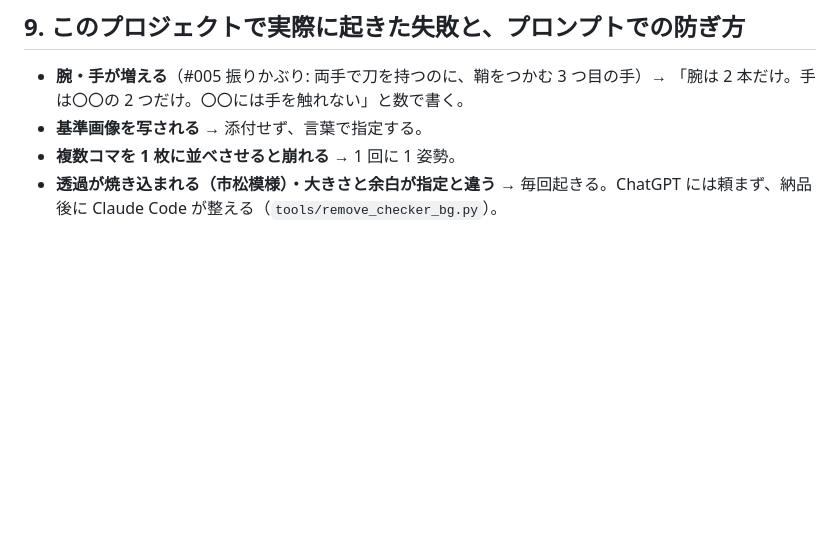
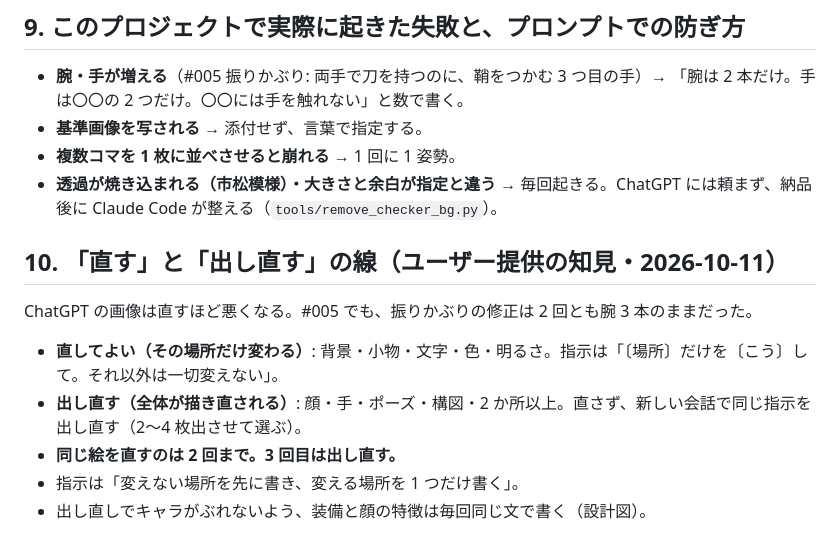
Before and after one commit to tiraberuto1/claude, a Markdown page: docs/asset-requests/PROMPT_GUIDE.md, the part around the change. GitHub-like rendering; blank space fills up the shorter version.

Commit message:
docs: 顔は直さず出し直す方針に変更し、斬り下ろしの作り直しプロンプトと手引き §10 を追加
Co-Authored-By: Claude Sonnet 5.5 <noreply@anthropic.com>
Claude-Session: https://claude.ai/code/session_01RhHKBC6rSKJW1NvFtnLiTQ

```diff
--- a/docs/asset-requests/PROMPT_GUIDE.md
+++ b/docs/asset-requests/PROMPT_GUIDE.md
@@ -55,3 +55,11 @@ ChatGPT に次を貼ると、足りない項目を質問してくれる。
 - **基準画像を写される** → 添付せず、言葉で指定する。
 - **複数コマを 1 枚に並べさせると崩れる** → 1 回に 1 姿勢。
 - **透過が焼き込まれる（市松模様）・大きさと余白が指定と違う** → 毎回起きる。ChatGPT には頼まず、納品後に Claude Code が整える（`tools/remove_checker_bg.py`）。
+
+## 10. 「直す」と「出し直す」の線（ユーザー提供の知見・2026-10-11）
+ChatGPT の画像は直すほど悪くなる。#005 でも、振りかぶりの修正は 2 回とも腕 3 本のままだった。
+- **直してよい（その場所だけ変わる）**: 背景・小物・文字・色・明るさ。指示は「〔場所〕だけを〔こう〕して。それ以外は一切変えない」。
+- **出し直す（全体が描き直される）**: 顔・手・ポーズ・構図・2 か所以上。直さず、新しい会話で同じ指示を出し直す（2〜4 枚出させて選ぶ）。
+- **同じ絵を直すのは 2 回まで。3 回目は出し直す。**
+- 指示は「変えない場所を先に書き、変える場所を 1 つだけ書く」。
+- 出し直しでキャラがぶれないよう、装備と顔の特徴は毎回同じ文で書く（設計図）。
```
Also changed, not shown: docs/asset-requests/005_raiko_attack.md (+1 -0 lines), 1 other file.
